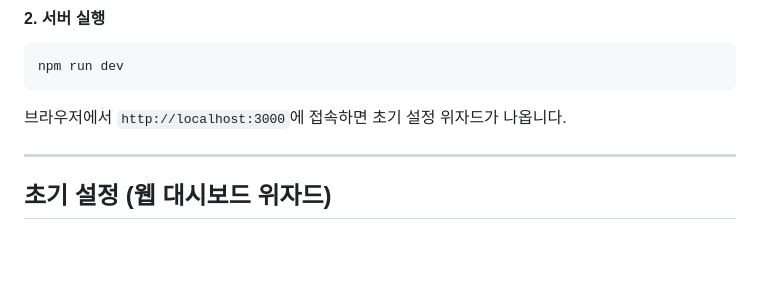
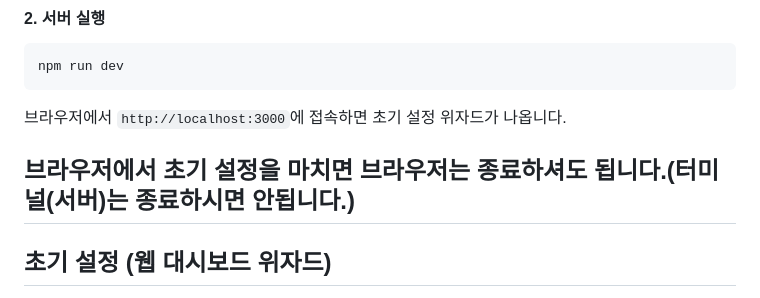
Before and after one commit to hj529ho/Chzzk-VTS-Bridge, a Markdown page: README.md, the part around the change. Drawn GitHub-style; blank space fills up the shorter version.

Commit message:
docs : 브라우저 종료 안내

```diff
--- a/README.md
+++ b/README.md
@@ -59,6 +59,7 @@ npm run dev
 
 브라우저에서 `http://localhost:3000`에 접속하면 초기 설정 위자드가 나옵니다.
 
+**브라우저에서 초기 설정을 마치면 브라우저는 종료하셔도 됩니다.(터미널(서버)는 종료하시면 안됩니다.)**
 ---
 
 ## 초기 설정 (웹 대시보드 위자드)
```
